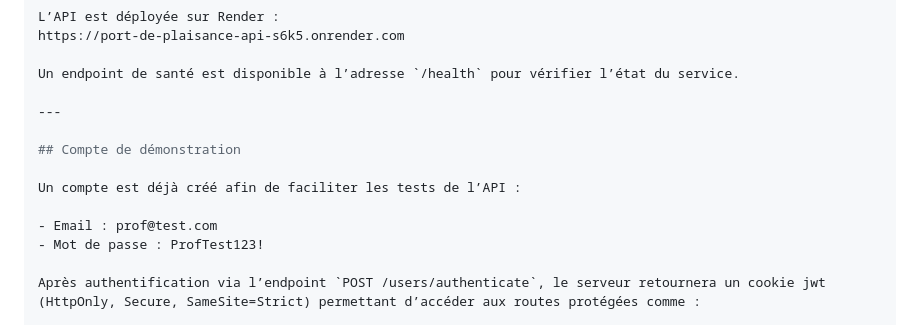
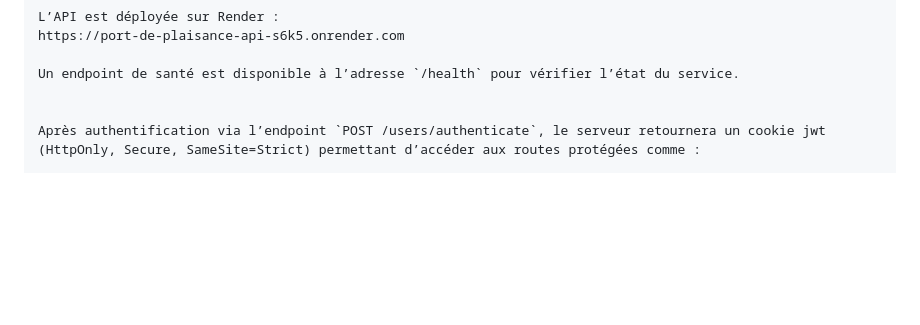
Before and after one commit to Diva-X/port-de-plaisance-api, a Markdown page: README.md, the part around the change. GitHub-like rendering; blank space fills up the shorter version.

```diff
--- a/README.md
+++ b/README.md
@@ -95,14 +95,6 @@ https://port-de-plaisance-api-s6k5.onrender.com
 
 Un endpoint de santé est disponible à l’adresse `/health` pour vérifier l’état du service.
 
----
-
-## Compte de démonstration
-
-Un compte est déjà créé afin de faciliter les tests de l’API :
-
-- Email : prof@test.com
-- Mot de passe : ProfTest123!
 
 Après authentification via l’endpoint `POST /users/authenticate`, le serveur retournera un cookie jwt (HttpOnly, Secure, SameSite=Strict) permettant d’accéder aux routes protégées comme :
 
```
